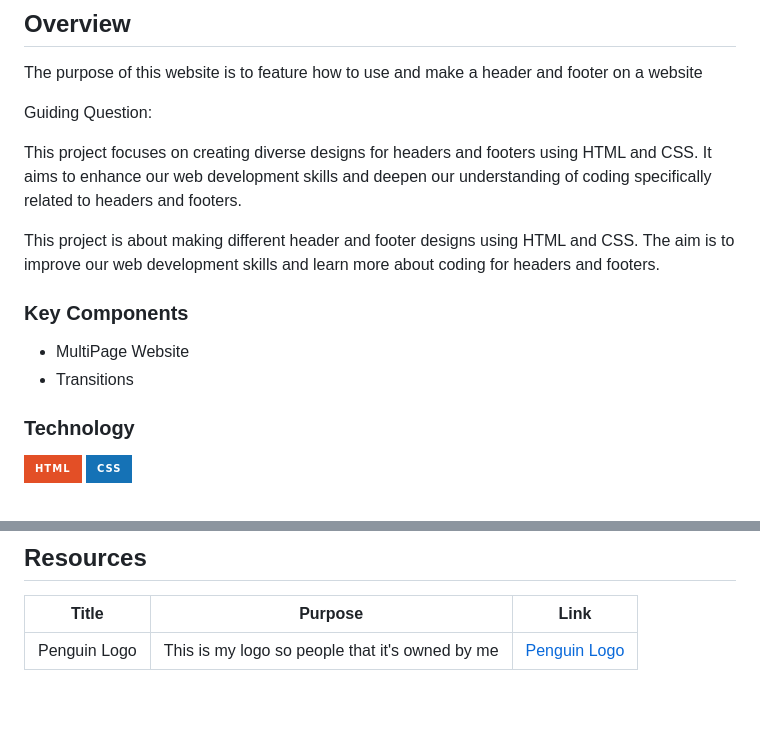
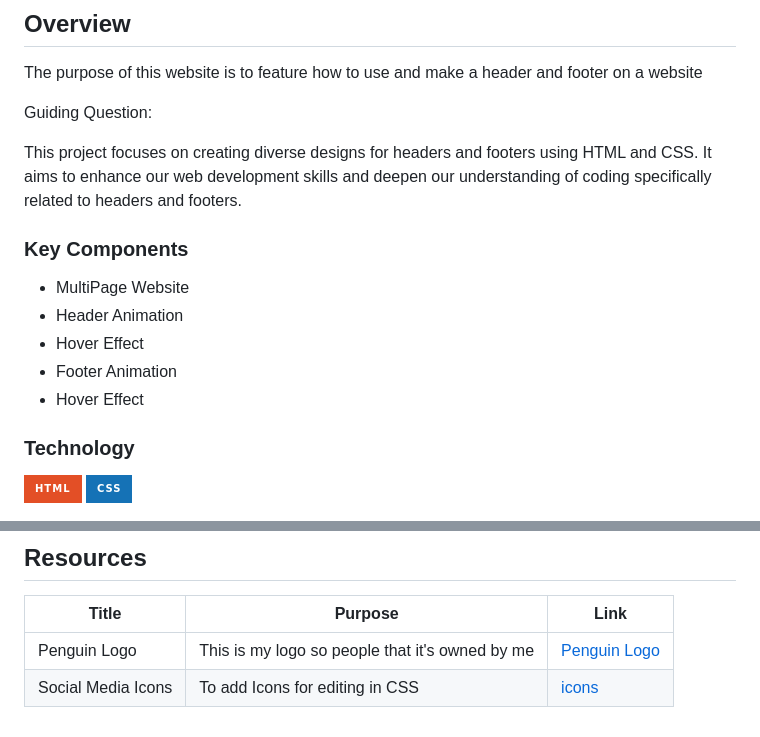
Before and after one commit to DARufon04/WD-SW3-RUFON, a Markdown page: readme.md, 2 parts joined by grey strips. GitHub-like rendering; badges without logos; blank space fills up the shorter version.

```diff
--- a/readme.md
+++ b/readme.md
@@ -68,15 +68,15 @@ Guiding Question:
 
 This project focuses on creating diverse designs for headers and footers using HTML and CSS. It aims to enhance our web development skills and deepen our understanding of coding specifically related to headers and footers.
 
-This project is about making different header and footer designs using HTML and CSS. The aim is to improve our
-web development skills and learn more about coding for headers and footers.
-
 
 ### Key Components
 <!-- TODO: List of Key Components -->
 <!-- The following are just sample -->
 - MultiPage Website
-- Transitions
+- Header Animation
+- Hover Effect
+- Footer Animation
+- Hover Effect
 
 ### Technology
 <!-- TODO: List of Technology Used -->
@@ -123,3 +123,4 @@ WD-ProjectName
 | Title | Purpose | Link |
 |-|-|-|
 | Penguin Logo | This is my logo so people that it's owned by me |[Penguin Logo](https://scontent.fmnl33-5.fna.fbcdn.net/v/t39.30808-6/401439731_1489215548596250_1195656696046473178_n.jpg?_nc_cat=101&ccb=1-7&_nc_sid=6ee11a&_nc_ohc=kGwCdlPLCCkQ7kNvgF8y5Ub&_nc_ht=scontent.fmnl33-5.fna&oh=00_AYASs105z53EaGGzSXJdU9NZjJuzx8Sz6p6sJG6dWPj6EA&oe=669A18EB) |
+| Social Media Icons | To add Icons for editing in CSS | [icons](https://fontawesome.com/search?q=face&o=r)
```
